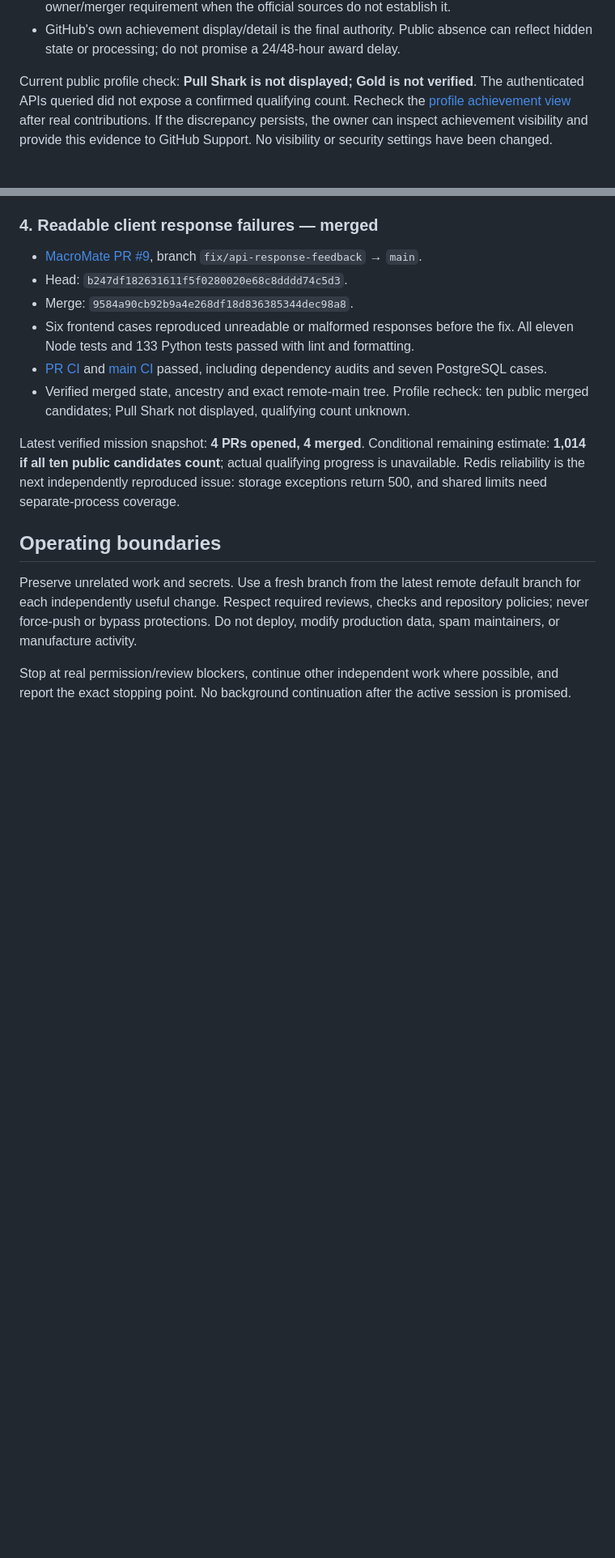
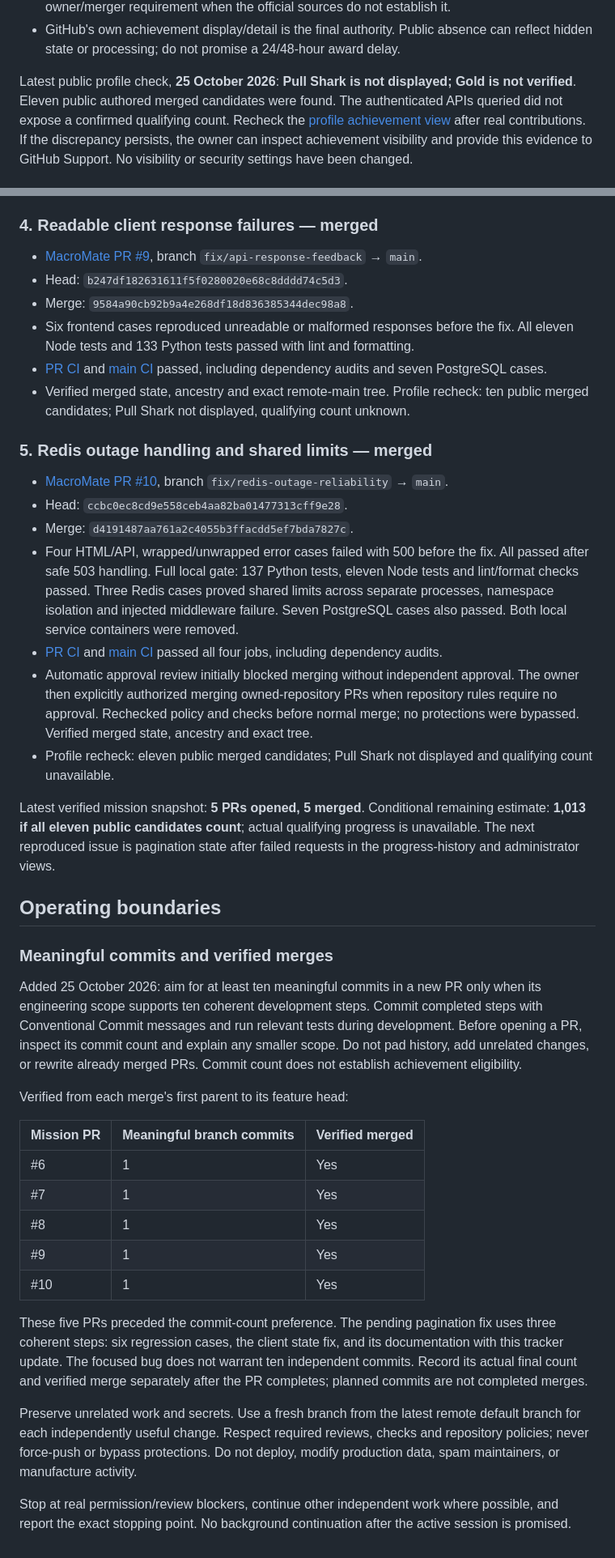
Before and after one commit to deepak050805/Macromate-AI, a Markdown page: docs/pull-shark-progress.md, 2 parts joined by grey strips. Shown at 81% size. Rendered like a GitHub page; blank space fills up the shorter version.

```diff
--- a/docs/pull-shark-progress.md
+++ b/docs/pull-shark-progress.md
@@ -25,7 +25,8 @@ or a guaranteed processing deadline. Accordingly:
 - GitHub's own achievement display/detail is the final authority. Public absence
   can reflect hidden state or processing; do not promise a 24/48-hour award delay.
 
-Current public profile check: **Pull Shark is not displayed; Gold is not verified**.
+Latest public profile check, **25 October 2026**: **Pull Shark is not displayed;
+Gold is not verified**. Eleven public authored merged candidates were found.
 The authenticated APIs queried did not expose a confirmed qualifying count.
 Recheck the [profile achievement view](https://github.com/deepak050805?tab=achievements)
 after real contributions. If the discrepancy persists, the owner can inspect
@@ -151,12 +152,58 @@ goal complete until GitHub actually displays that award.
 - Verified merged state, ancestry and exact remote-main tree. Profile recheck:
   ten public merged candidates; Pull Shark not displayed, qualifying count unknown.
 
-Latest verified mission snapshot: **4 PRs opened, 4 merged**. Conditional remaining
-estimate: **1,014 if all ten public candidates count**; actual qualifying progress
-is unavailable. Redis reliability is the next independently reproduced issue:
-storage exceptions return 500, and shared limits need separate-process coverage.
+### 5. Redis outage handling and shared limits — merged
+
+- [MacroMate PR #10](https://github.com/deepak050805/Macromate-AI/pull/10), branch
+  `fix/redis-outage-reliability` → `main`.
+- Head: `ccbc0ec8cd9e558ceb4aa82ba01477313cff9e28`.
+- Merge: `d4191487aa761a2c4055b3ffacdd5ef7bda7827c`.
+- Four HTML/API, wrapped/unwrapped error cases failed with 500 before the fix.
+  All passed after safe 503 handling. Full local gate: 137 Python tests, eleven
+  Node tests and lint/format checks passed. Three Redis cases proved shared limits
+  across separate processes, namespace isolation and injected middleware failure.
+  Seven PostgreSQL cases also passed. Both local service containers were removed.
+- [PR CI](https://github.com/deepak050805/Macromate-AI/actions/runs/40109518970)
+  and [main CI](https://github.com/deepak050805/Macromate-AI/actions/runs/40109773752)
+  passed all four jobs, including dependency audits.
+- Automatic approval review initially blocked merging without independent approval.
+  The owner then explicitly authorized merging owned-repository PRs when repository
+  rules require no approval. Rechecked policy and checks before normal merge;
+  no protections were bypassed. Verified merged state, ancestry and exact tree.
+- Profile recheck: eleven public merged candidates; Pull Shark not displayed and
+  qualifying count unavailable.
+
+Latest verified mission snapshot: **5 PRs opened, 5 merged**. Conditional remaining
+estimate: **1,013 if all eleven public candidates count**; actual qualifying progress
+is unavailable. The next reproduced issue is pagination state after failed requests
+in the progress-history and administrator views.
 
 ## Operating boundaries
+
+### Meaningful commits and verified merges
+
+Added 25 October 2026: aim for at least ten meaningful commits in a new PR only
+when its engineering scope supports ten coherent development steps. Commit
+completed steps with Conventional Commit messages and run relevant tests during
+development. Before opening a PR, inspect its commit count and explain any smaller
+scope. Do not pad history, add unrelated changes, or rewrite already merged PRs.
+Commit count does not establish achievement eligibility.
+
+Verified from each merge's first parent to its feature head:
+
+| Mission PR | Meaningful branch commits | Verified merged |
+| ---------- | ------------------------- | --------------- |
+| #6         | 1                         | Yes             |
+| #7         | 1                         | Yes             |
+| #8         | 1                         | Yes             |
+| #9         | 1                         | Yes             |
+| #10        | 1                         | Yes             |
+
+These five PRs preceded the commit-count preference. The pending pagination fix
+uses three coherent steps: six regression cases, the client state fix, and its
+documentation with this tracker update. The focused bug does not warrant ten
+independent commits. Record its actual final count and verified merge separately
+after the PR completes; planned commits are not completed merges.
 
 Preserve unrelated work and secrets. Use a fresh branch from the latest remote
 default branch for each independently useful change. Respect required reviews,
```
Also changed, not shown: README.md (+5 -4 lines).
